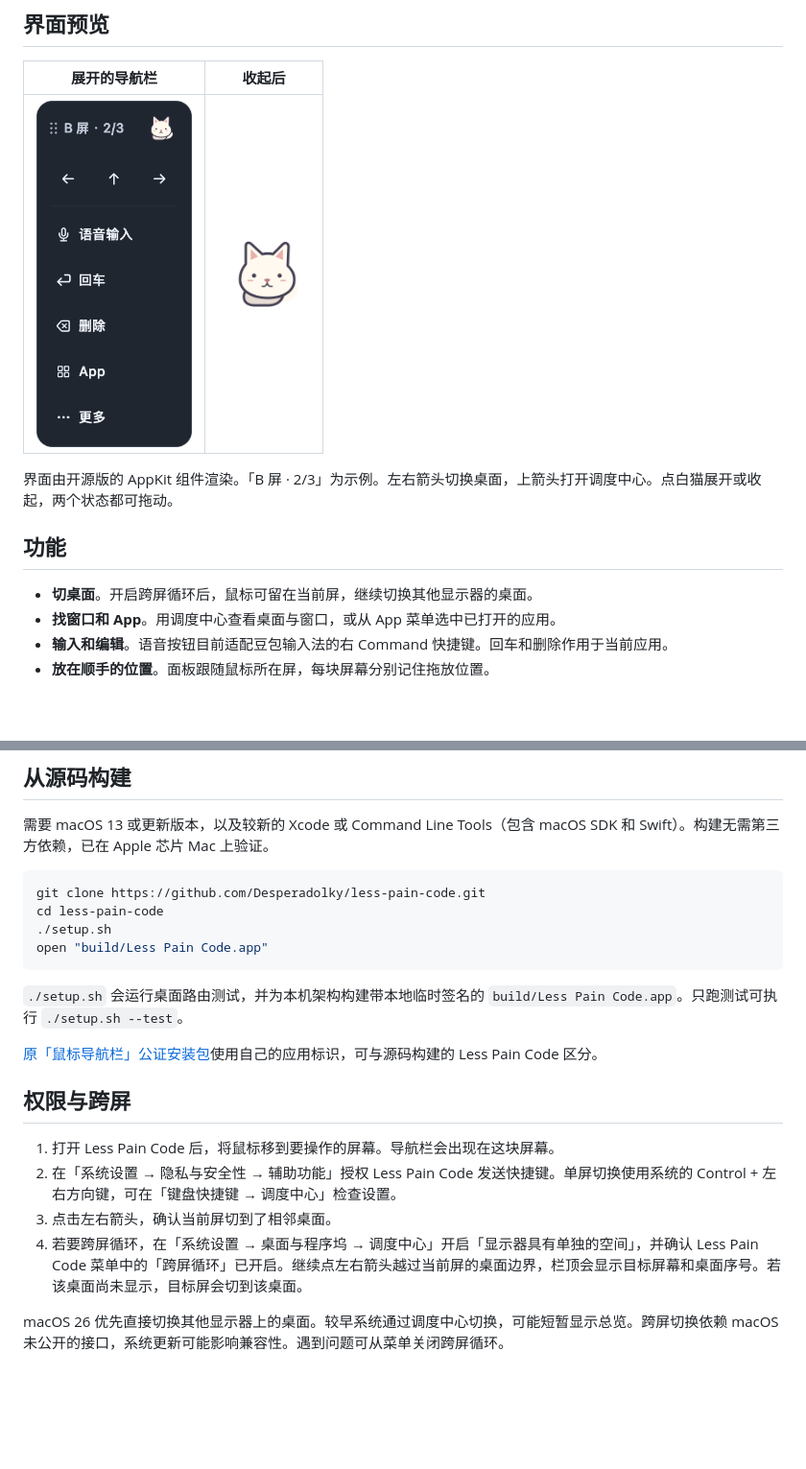
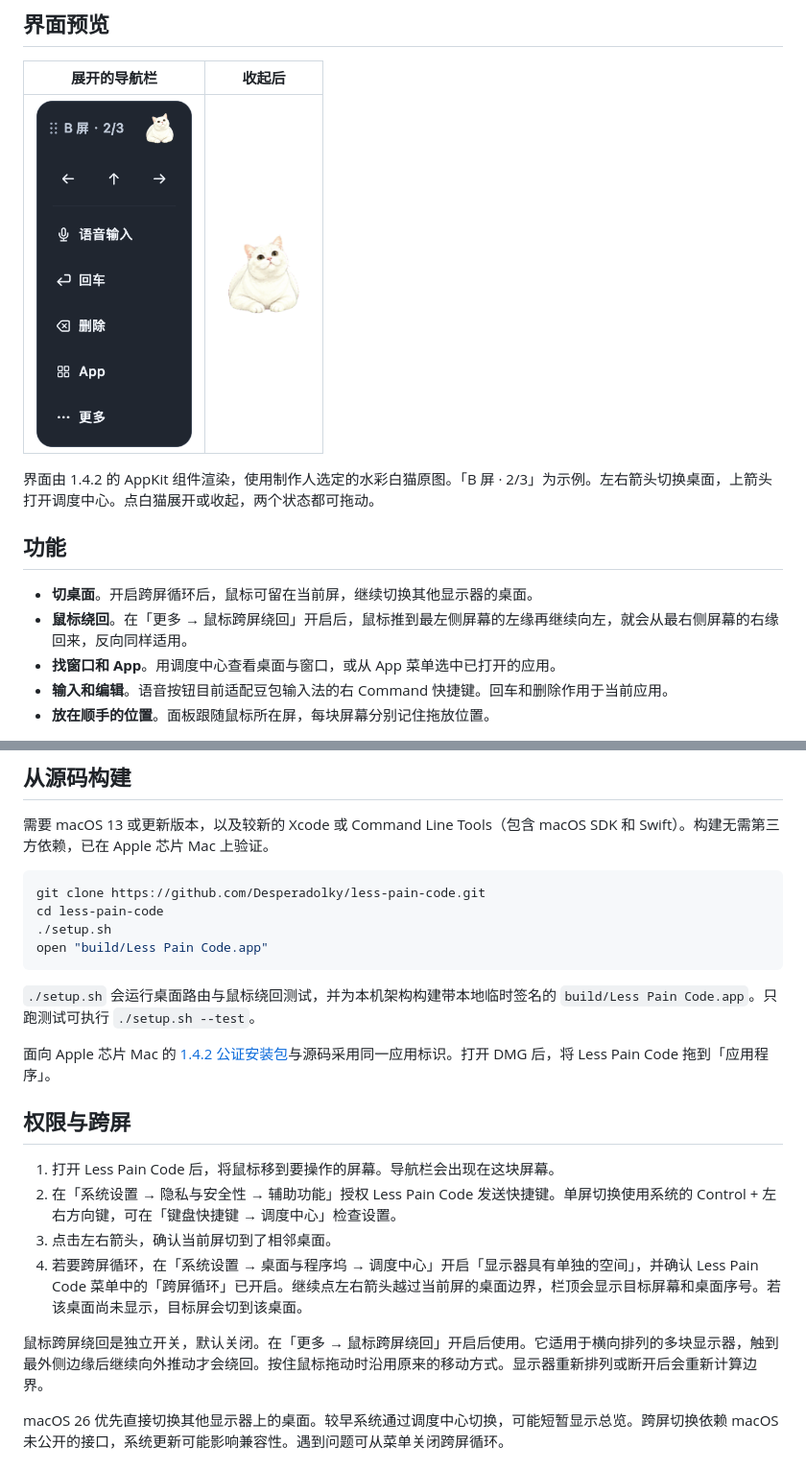
Before and after one commit to Desperadolky/less-pain-code, a Markdown page: README.md, 2 parts joined by grey strips. Shown at 96% size. Rendered like a GitHub page; pictures changed too: docs/screenshots/qiping-compact.png, docs/screenshots/qiping-expanded.png; blank space fills up the shorter version.

````diff
--- a/README.md
+++ b/README.md
@@ -12,11 +12,12 @@ Less Pain Code is a native macOS toolbar for switching desktops across displays
 | :---: | :---: |
 | <a href="docs/screenshots/qiping-expanded.png"><img src="docs/screenshots/qiping-expanded.png" width="162" alt="Less Pain Code 展开后的导航栏，显示 B 屏第 2 个桌面，下面是桌面切换、语音输入、回车、删除和 App 按钮"></a> | <a href="docs/screenshots/qiping-compact.png"><img src="docs/screenshots/qiping-compact.png" width="96" alt="Less Pain Code 收起后只保留可拖动的小白猫入口"></a> |
 
-界面由开源版的 AppKit 组件渲染。「B 屏 · 2/3」为示例。左右箭头切换桌面，上箭头打开调度中心。点白猫展开或收起，两个状态都可拖动。
+界面由 1.4.2 的 AppKit 组件渲染，使用制作人选定的水彩白猫原图。「B 屏 · 2/3」为示例。左右箭头切换桌面，上箭头打开调度中心。点白猫展开或收起，两个状态都可拖动。
 
 ## 功能
 
 - **切桌面**。开启跨屏循环后，鼠标可留在当前屏，继续切换其他显示器的桌面。
+- **鼠标绕回**。在「更多 → 鼠标跨屏绕回」开启后，鼠标推到最左侧屏幕的左缘再继续向左，就会从最右侧屏幕的右缘回来，反向同样适用。
 - **找窗口和 App**。用调度中心查看桌面与窗口，或从 App 菜单选中已打开的应用。
 - **输入和编辑**。语音按钮目前适配豆包输入法的右 Command 快捷键。回车和删除作用于当前应用。
 - **放在顺手的位置**。面板跟随鼠标所在屏，每块屏幕分别记住拖放位置。
@@ -32,9 +33,9 @@ cd less-pain-code
 open "build/Less Pain Code.app"
 ```
 
-`./setup.sh` 会运行桌面路由测试，并为本机架构构建带本地临时签名的 `build/Less Pain Code.app`。只跑测试可执行 `./setup.sh --test`。
+`./setup.sh` 会运行桌面路由与鼠标绕回测试，并为本机架构构建带本地临时签名的 `build/Less Pain Code.app`。只跑测试可执行 `./setup.sh --test`。
 
-[原「鼠标导航栏」公证安装包](https://mouse-nav-for-mac.desperado0814.chatgpt.site/)使用自己的应用标识，可与源码构建的 Less Pain Code 区分。
+面向 Apple 芯片 Mac 的 [1.4.2 公证安装包](https://github.com/Desperadolky/less-pain-code/releases/tag/v1.4.2)与源码采用同一应用标识。打开 DMG 后，将 Less Pain Code 拖到「应用程序」。
 
 ## 权限与跨屏
 
@@ -43,6 +44,8 @@ open "build/Less Pain Code.app"
 3. 点击左右箭头，确认当前屏切到了相邻桌面。
 4. 若要跨屏循环，在「系统设置 → 桌面与程序坞 → 调度中心」开启「显示器具有单独的空间」，并确认 Less Pain Code 菜单中的「跨屏循环」已开启。继续点左右箭头越过当前屏的桌面边界，栏顶会显示目标屏幕和桌面序号。若该桌面尚未显示，目标屏会切到该桌面。
 
+鼠标跨屏绕回是独立开关，默认关闭。在「更多 → 鼠标跨屏绕回」开启后使用。它适用于横向排列的多块显示器，触到最外侧边缘后继续向外推动才会绕回。按住鼠标拖动时沿用原来的移动方式。显示器重新排列或断开后会重新计算边界。
+
 macOS 26 优先直接切换其他显示器上的桌面。较早系统通过调度中心切换，可能短暂显示总览。跨屏切换依赖 macOS 未公开的接口，系统更新可能影响兼容性。遇到问题可从菜单关闭跨屏循环。
 
 ## 许可
````
Also changed, not shown: other parts of README.md (+1 -1 lines), THIRD_PARTY_NOTICES.md (+4 -0 lines), Resources/WhiteCat.png (added), 6 other files.
